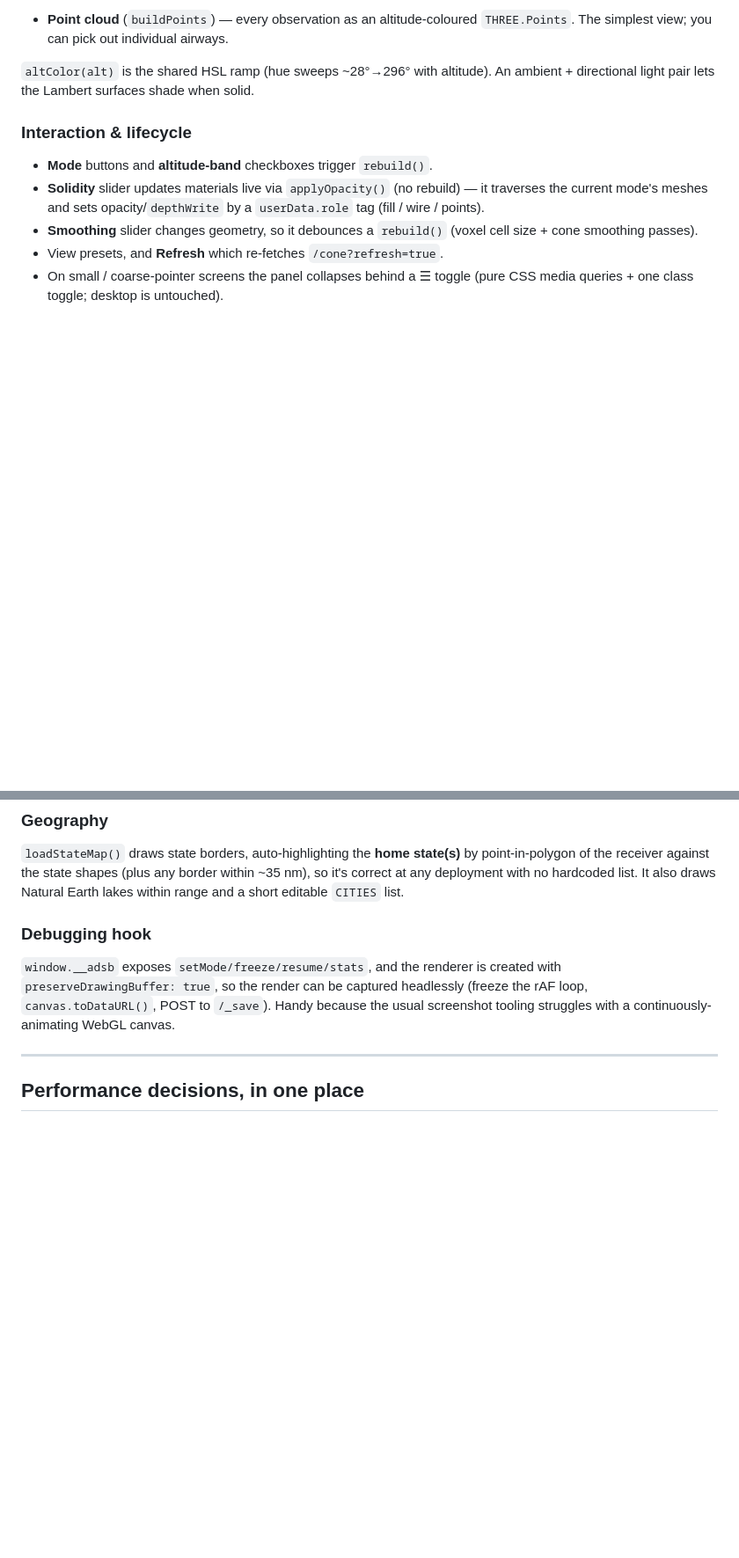
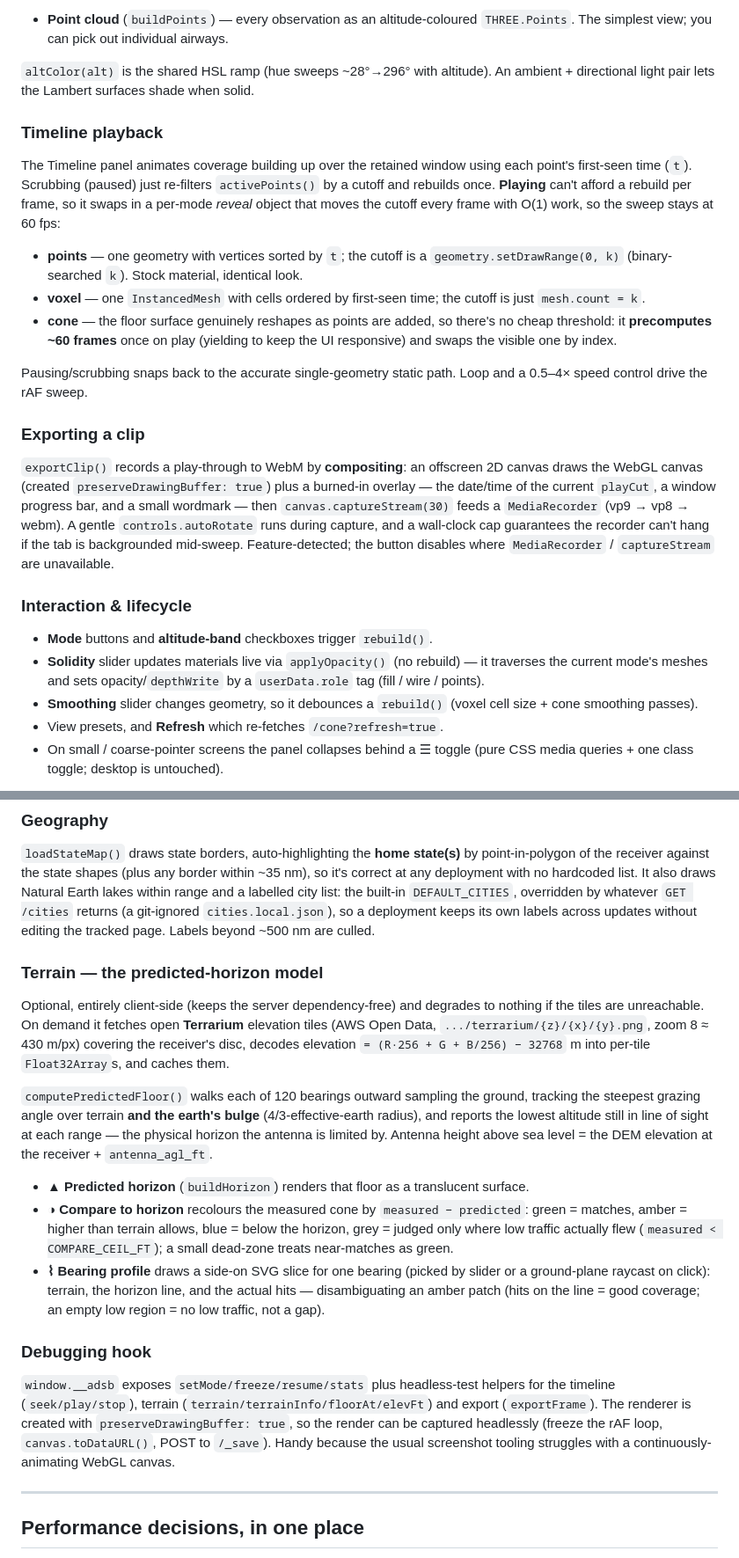
Before and after one commit to jrsphoto/ADSb-Vue, a Markdown page: DETAILS.md, 2 parts joined by grey strips. Shown at 88% size. Rendered like a GitHub page; blank space fills up the shorter version.

Commit message:
docs: bring README + DETAILS up to date with this cycle's features
README: add a "Timeline — coverage over time" section (scrubber/playback,
loop/speed, WebM export with the burned-in timestamp).

DETAILS: the doc predated the timeline, cities-override and terrain work. Fix the
payload shape (points is now [brg,dist,alt,first_seen_epoch]; add t_min/t_max/
antenna_agl_ft), add the /cities route + cities.local.json override, add
ANTENNA_AGL_FT to the tunables, and document three subsystems that were missing:
the per-mode timeline reveal engine, the compositing WebM export, and the
client-side terrain predicted-horizon model (Terrarium tiles, 4/3-earth LOS,
compare recolor, bearing profile). Refresh the __adsb hook list.

Co-Authored-By: Claude Opus 4.8 <noreply@anthropic.com>

```diff
--- a/DETAILS.md
+++ b/DETAILS.md
@@ -195,6 +203,36 @@ three, all driven from the same point stream:
 `altColor(alt)` is the shared HSL ramp (hue sweeps ~28°→296° with altitude). An
 ambient + directional light pair lets the Lambert surfaces shade when solid.
 
+### Timeline playback
+
+The Timeline panel animates coverage building up over the retained window using
+each point's first-seen time (`t`). Scrubbing (paused) just re-filters
+`activePoints()` by a cutoff and rebuilds once. **Playing** can't afford a rebuild
+per frame, so it swaps in a per-mode *reveal* object that moves the cutoff every
+frame with O(1) work, so the sweep stays at 60 fps:
+
+- **points** — one geometry with vertices sorted by `t`; the cutoff is a
+  `geometry.setDrawRange(0, k)` (binary-searched `k`). Stock material, identical look.
+- **voxel** — one `InstancedMesh` with cells ordered by first-seen time; the
+  cutoff is just `mesh.count = k`.
+- **cone** — the floor surface genuinely reshapes as points are added, so there's
+  no cheap threshold: it **precomputes ~60 frames** once on play (yielding to keep
+  the UI responsive) and swaps the visible one by index.
+
+Pausing/scrubbing snaps back to the accurate single-geometry static path. Loop and
+a 0.5–4× speed control drive the rAF sweep.
+
+### Exporting a clip
+
+`exportClip()` records a play-through to WebM by **compositing**: an offscreen 2D
+canvas draws the WebGL canvas (created `preserveDrawingBuffer: true`) plus a
+burned-in overlay — the date/time of the current `playCut`, a window progress bar,
+and a small wordmark — then `canvas.captureStream(30)` feeds a `MediaRecorder`
+(vp9 → vp8 → webm). A gentle `controls.autoRotate` runs during capture, and a
+wall-clock cap guarantees the recorder can't hang if the tab is backgrounded
+mid-sweep. Feature-detected; the button disables where `MediaRecorder` /
+`captureStream` are unavailable.
+
 ### Interaction & lifecycle
 
 - **Mode** buttons and **altitude-band** checkboxes trigger `rebuild()`.
@@ -212,14 +250,43 @@ ambient + directional light pair lets the Lambert surfaces shade when solid.
 `loadStateMap()` draws state borders, auto-highlighting the **home state(s)** by
 point-in-polygon of the receiver against the state shapes (plus any border within
 ~35 nm), so it's correct at any deployment with no hardcoded list. It also draws
-Natural Earth lakes within range and a short editable `CITIES` list.
+Natural Earth lakes within range and a labelled city list: the built-in
+`DEFAULT_CITIES`, overridden by whatever `GET /cities` returns (a git-ignored
+`cities.local.json`), so a deployment keeps its own labels across updates without
+editing the tracked page. Labels beyond ~500 nm are culled.
+
+### Terrain — the predicted-horizon model
+
+Optional, entirely client-side (keeps the server dependency-free) and degrades to
+nothing if the tiles are unreachable. On demand it fetches open **Terrarium**
+elevation tiles (AWS Open Data, `.../terrarium/{z}/{x}/{y}.png`, zoom 8 ≈ 430 m/px)
+covering the receiver's disc, decodes elevation `= (R·256 + G + B/256) − 32768` m
+into per-tile `Float32Array`s, and caches them.
+
+`computePredictedFloor()` walks each of 120 bearings outward sampling the ground,
+tracking the steepest grazing angle over terrain **and the earth's bulge**
+(4/3-effective-earth radius), and reports the lowest altitude still in line of
+sight at each range — the physical horizon the antenna is limited by. Antenna
+height above sea level = the DEM elevation at the receiver + `antenna_agl_ft`.
+
+- **▲ Predicted horizon** (`buildHorizon`) renders that floor as a translucent surface.
+- **◑ Compare to horizon** recolours the measured cone by `measured − predicted`:
+  green = matches, amber = higher than terrain allows, blue = below the horizon,
+  grey = judged only where low traffic actually flew (`measured < COMPARE_CEIL_FT`);
+  a small dead-zone treats near-matches as green.
+- **⌇ Bearing profile** draws a side-on SVG slice for one bearing (picked by
+  slider or a ground-plane raycast on click): terrain, the horizon line, and the
+  actual hits — disambiguating an amber patch (hits on the line = good coverage;
+  an empty low region = no low traffic, not a gap).
 
 ### Debugging hook
 
-`window.__adsb` exposes `setMode/freeze/resume/stats`, and the renderer is created
-with `preserveDrawingBuffer: true`, so the render can be captured headlessly
-(freeze the rAF loop, `canvas.toDataURL()`, POST to `/_save`). Handy because the
-usual screenshot tooling struggles with a continuously-animating WebGL canvas.
+`window.__adsb` exposes `setMode/freeze/resume/stats` plus headless-test helpers
+for the timeline (`seek/play/stop`), terrain (`terrain/terrainInfo/floorAt/elevFt`)
+and export (`exportFrame`). The renderer is created with
+`preserveDrawingBuffer: true`, so the render can be captured headlessly (freeze the
+rAF loop, `canvas.toDataURL()`, POST to `/_save`). Handy because the usual
+screenshot tooling struggles with a continuously-animating WebGL canvas.
 
 ---
 
```
Also changed, not shown: other parts of DETAILS.md (+12 -4 lines), README.md (+16 -0 lines).
